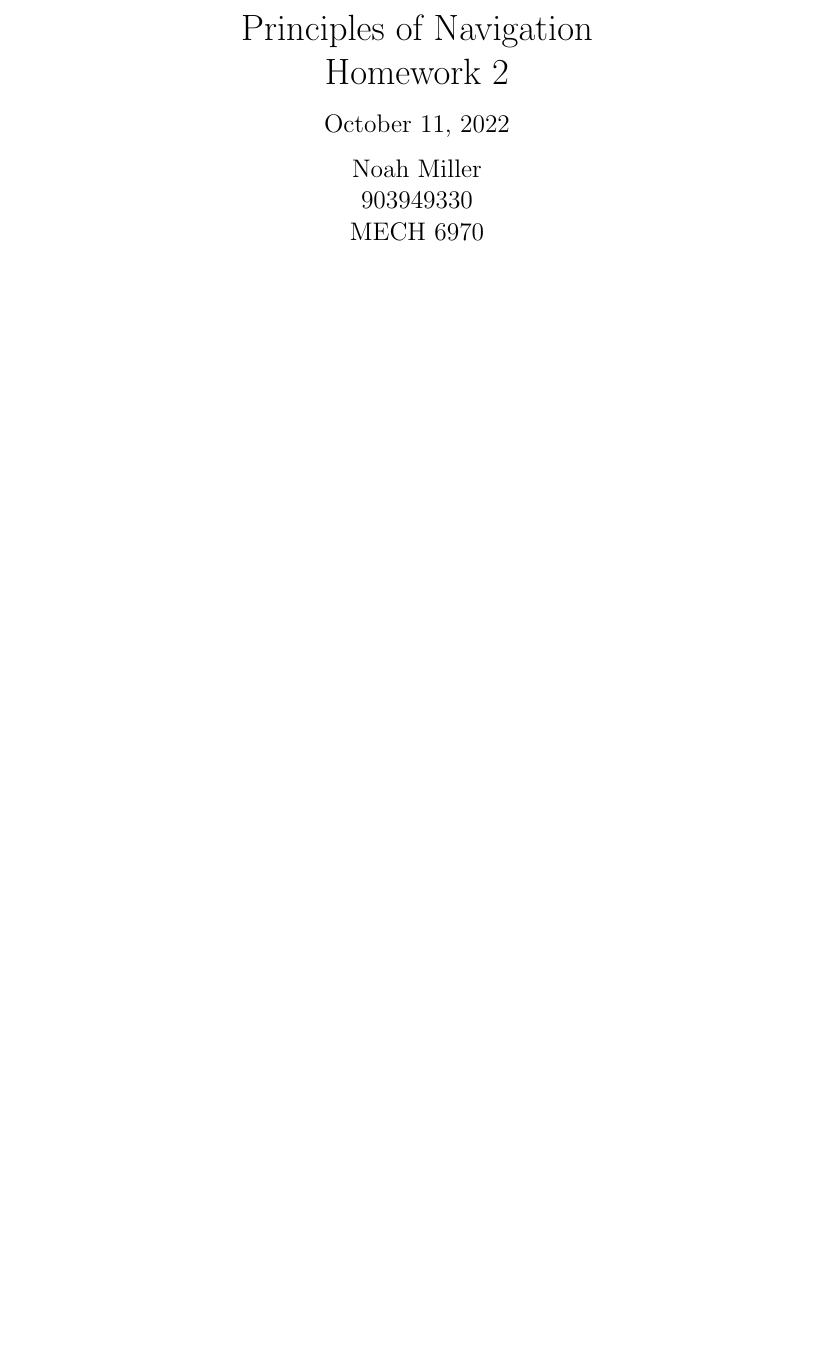
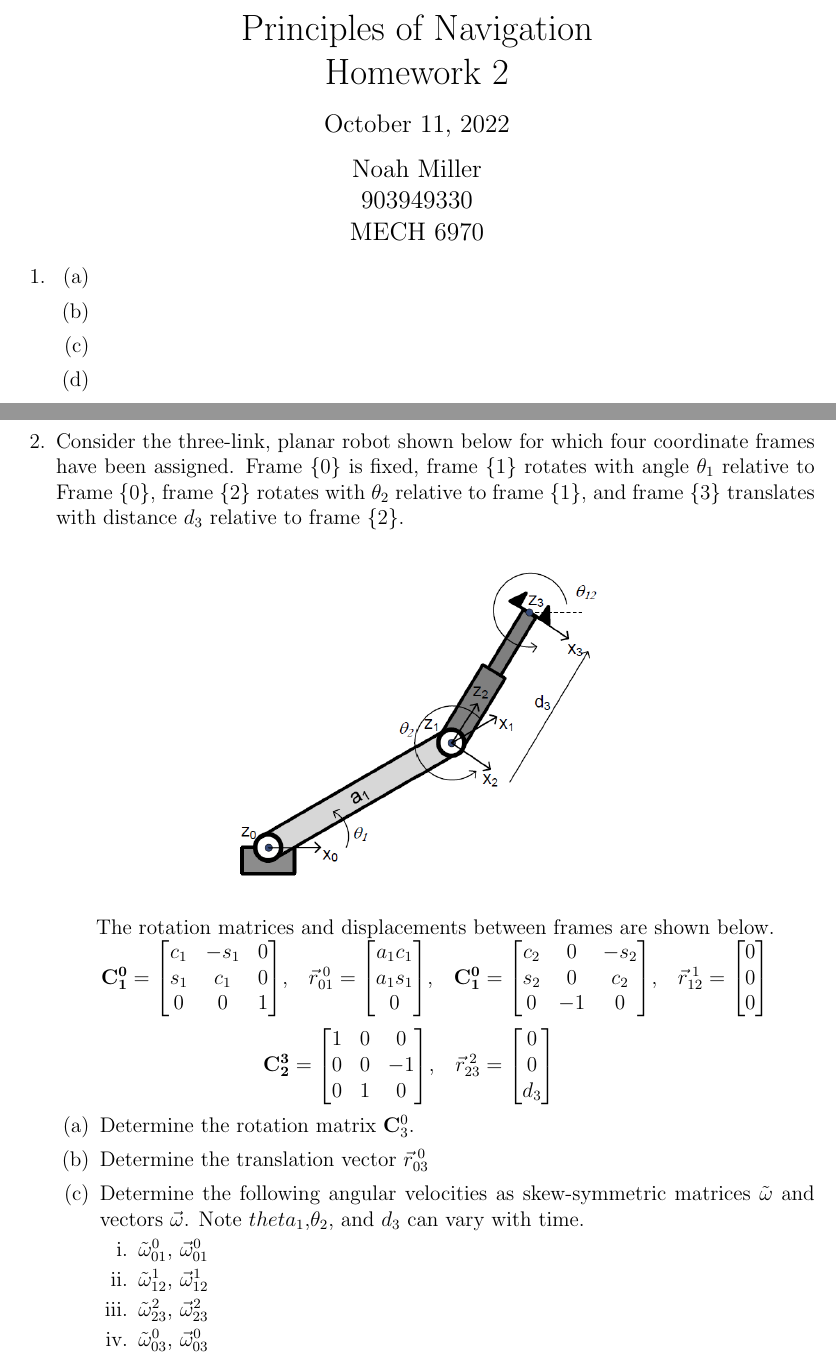
Before and after one commit to nsm0014-princiNav/hw3, a LaTeX problem sheet (hw3.tex): part of the page before the commit and two parts of pages 1 and 2 of 5 after it, the two joined at a grey line, cut so that both start at the same text, the shorter picture padded with empty space. Compiled offline with pdfLaTeX.

Commit message:
Starting to type up questions

```diff
--- a/hw3.tex
+++ b/hw3.tex
@@ -30,4 +30,83 @@
 
 
 \begin{questions}
+    \question{}
+    \begin{parts}
+        \part{}
 
+        \part{}
+
+        \part{}
+
+        \part{}
+
+    \end{parts}
+    \clearpage
+    \question{Consider the three-link, planar robot shown below for which four coordinate frames have been assigned. Frame $\{0\}$ is fixed, frame $\{1\}$ rotates with angle $\theta_1$ relative to Frame $\{0\}$, frame $\{2\}$ rotates with $\theta_2$ relative to frame $\{1\}$, and frame $\{3\}$ translates with distance $d_3$ relative to frame $\{2\}$.
+
+        \begin{figure*}[!h]
+            \centering
+            \includegraphics[width=0.5\linewidth]{Q2ps.png}
+        \end{figure*}
+
+        The rotation matrices and displacements between frames are shown below.
+        \centering
+        $\mathbf{C_1^0} =
+            \begin{bmatrix}
+                c_1 & -s_1 & 0 \\
+                s_1 & c_1  & 0 \\
+                0   & 0    & 1 \\
+            \end{bmatrix}
+        $,\quad
+        $\vec{r}^{\;0}_{01} =
+            \begin{bmatrix}
+                a_1c_1 \\
+                a_1s_1 \\
+                0      \\
+            \end{bmatrix}
+        $,\quad
+        $\mathbf{C_1^0} =
+            \begin{bmatrix}
+                c_2 & 0  & -s_2 \\
+                s_2 & 0  & c_2  \\
+                0   & -1 & 0    \\
+            \end{bmatrix}
+        $,\quad
+        $\vec{r}^{\;1}_{12} =
+            \begin{bmatrix}
+                0 \\
+                0 \\
+                0 \\
+            \end{bmatrix}$
+
+        \qquad\qquad\qquad\qquad\qquad
+        $\mathbf{C_2^3} =
+            \begin{bmatrix}
+                1 & 0 & 0  \\
+                0 & 0 & -1 \\
+                0 & 1 & 0  \\
+            \end{bmatrix}
+        $,\quad
+        $\vec{r}^{\;2}_{23} =
+            \begin{bmatrix}
+                0   \\
+                0   \\
+                d_3 \\
+            \end{bmatrix}
+        $
+    }
+    \begin{parts}
+        \part{Determine the rotation matrix $\mathbf{C}_3^0$.}
+
+        \part{Determine the translation vector $\vec{r}^{\;0}_{03}$}
+
+        \part{Determine the following angular velocities as skew-symmetric matrices $\tilde{\omega}$ and vectors $\vec{\omega}$. Note $theta_1$,$\theta_2$, and $d_3$ can vary with time.}
+        \begin{subparts}
+            \subpart{$\tilde{\omega}^0_{01}$, $\vec{\omega}^0_{01}$}
+
+            \subpart{$\tilde{\omega}^1_{12}$, $\vec{\omega}^1_{12}$}
+
+            \subpart{$\tilde{\omega}^2_{23}$, $\vec{\omega}^2_{23}$}
+
+            \subpart{$\tilde{\omega}^0_{03}$, $\vec{\omega}^0_{03}$}
+        \end{subparts}
```
Also changed, not shown: Q2ps.png (added), hw3.tex (38 more changed lines).
